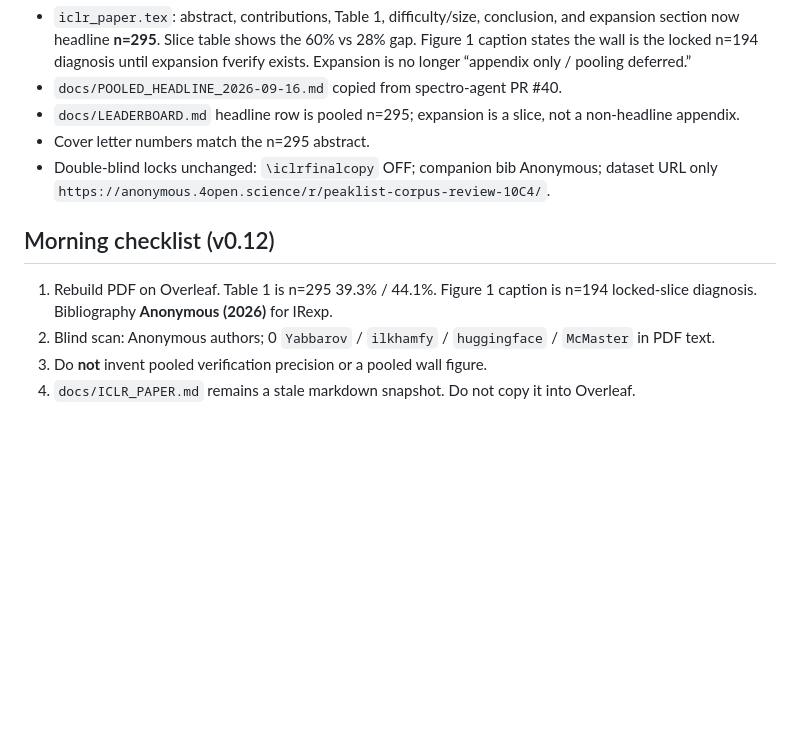
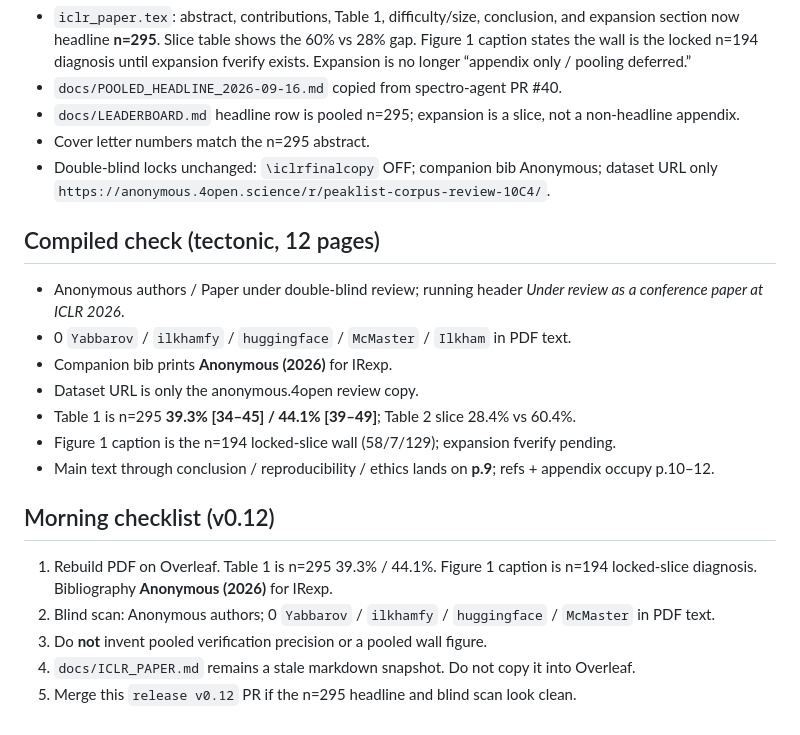
Before and after one commit to IlkhamFY/IRSpectra-Bench, a Markdown page: docs/OVERNIGHT_2026-09-16.md, the part around the change. Drawn GitHub-style; blank space fills up the shorter version.

Commit message:
release v0.12
Co-authored-by: ilkham <IlkhamFY@users.noreply.github.com>

```diff
--- a/docs/OVERNIGHT_2026-09-16.md
+++ b/docs/OVERNIGHT_2026-09-16.md
@@ -163,6 +163,16 @@ repo. Do not invent pooled fig_wall / forward-verify precision.
 - Double-blind locks unchanged: `\iclrfinalcopy` OFF; companion bib Anonymous;
   dataset URL only `https://anonymous.4open.science/r/peaklist-corpus-review-10C4/`.
 
+## Compiled check (tectonic, 12 pages)
+
+- Anonymous authors / Paper under double-blind review; running header *Under review as a conference paper at ICLR 2026*.
+- 0 `Yabbarov` / `ilkhamfy` / `huggingface` / `McMaster` / `Ilkham` in PDF text.
+- Companion bib prints **Anonymous (2026)** for IRexp.
+- Dataset URL is only the anonymous.4open review copy.
+- Table 1 is n=295 **39.3% [34–45] / 44.1% [39–49]**; Table 2 slice 28.4% vs 60.4%.
+- Figure 1 caption is the n=194 locked-slice wall (58/7/129); expansion fverify pending.
+- Main text through conclusion / reproducibility / ethics lands on **p.9**; refs + appendix occupy p.10–12.
+
 ## Morning checklist (v0.12)
 
 1. Rebuild PDF on Overleaf. Table 1 is n=295 39.3% / 44.1%. Figure 1 caption is
@@ -171,3 +181,4 @@ repo. Do not invent pooled fig_wall / forward-verify precision.
    `McMaster` in PDF text.
 3. Do **not** invent pooled verification precision or a pooled wall figure.
 4. `docs/ICLR_PAPER.md` remains a stale markdown snapshot. Do not copy it into Overleaf.
+5. Merge this `release v0.12` PR if the n=295 headline and blind scan look clean.
```
